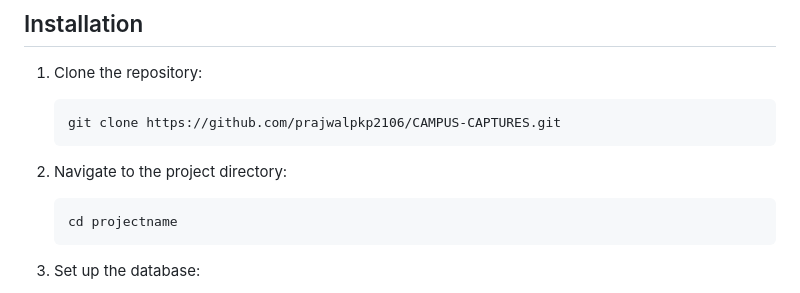
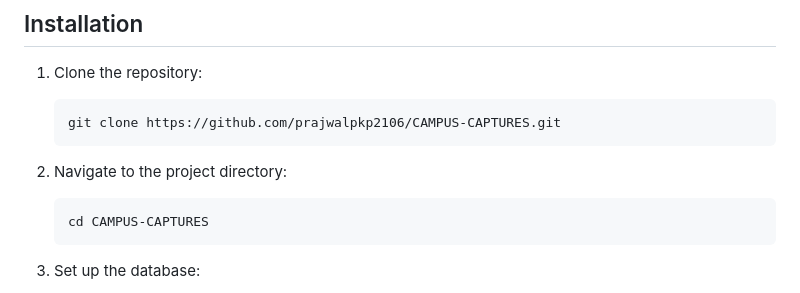
Before and after one commit to prajwalpkp2106/CAMPUS-CAPTURES, a Markdown page: README.md, the part around one of its changes. Rendered like a GitHub page.

````diff
--- a/README.md
+++ b/README.md
@@ -42,7 +42,7 @@ The project is divided into three major parts:
 
 2. Navigate to the project directory:
     ```bash
-    cd projectname
+    cd CAMPUS-CAPTURES
     ```
 
 3. Set up the database:
````
Also changed, not shown: other parts of README.md (+1 -0 lines).
